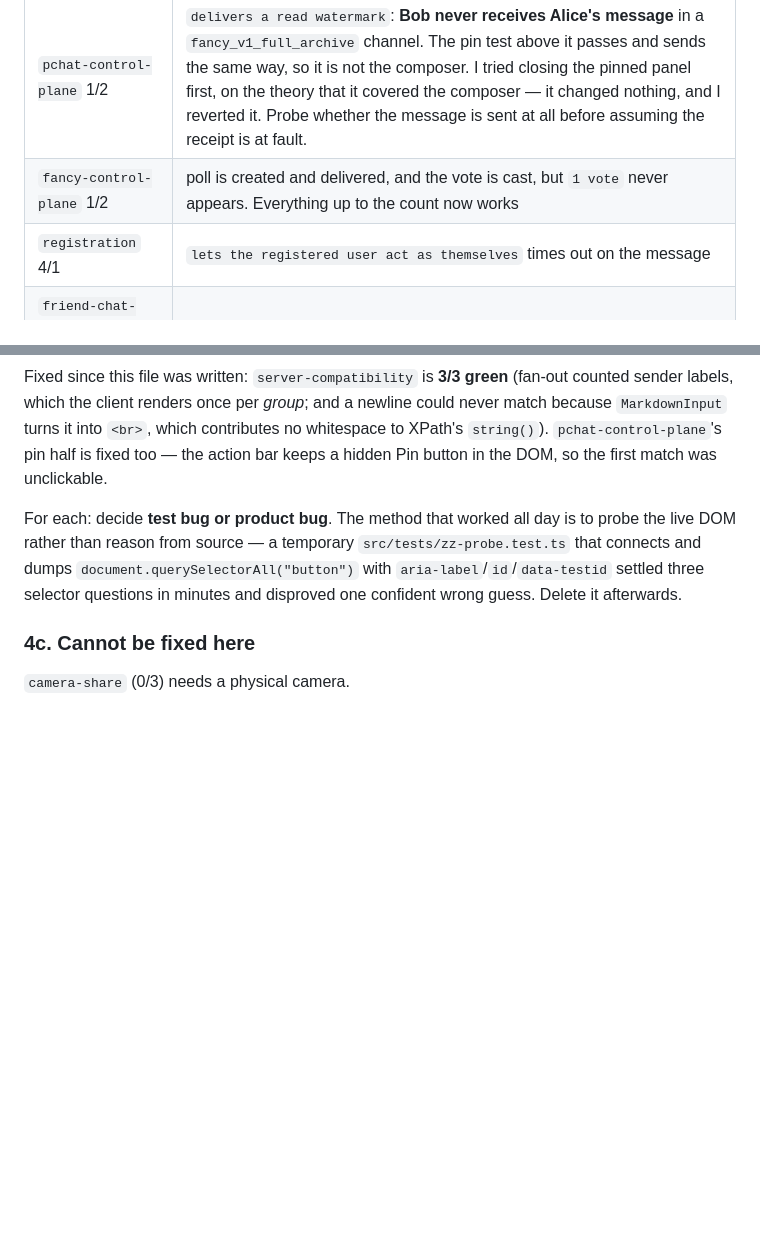
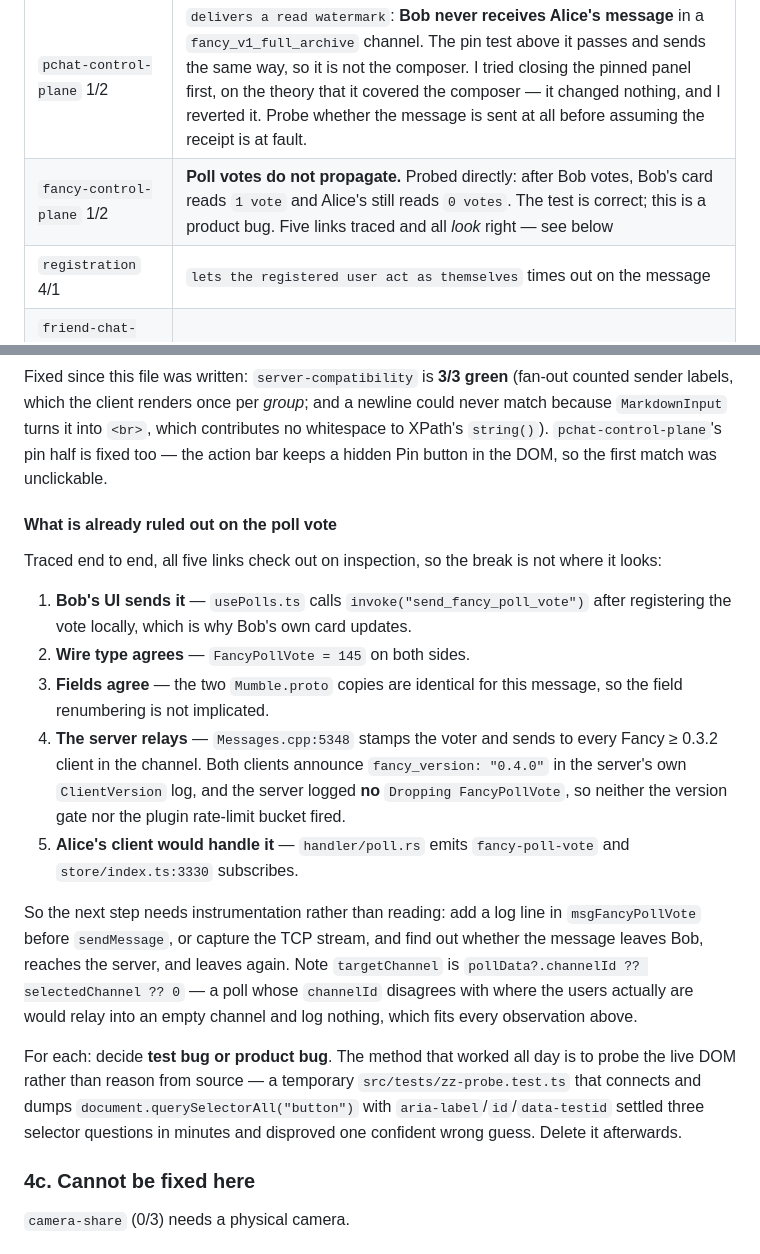
Before and after one commit to Fancy-Mumble/fancy-mumble-e2e, a Markdown page: HANDOFF-e2e-remaining.md, 2 parts joined by grey strips. GitHub-like rendering; blank space fills up the shorter version.

Commit message:
docs(e2e): narrow the poll-vote failure to two candidates
Probed rather than reasoned: after Bob votes, Bob's card reads 1 vote and
Alice's reads 0 votes, so the test is right and the vote does not propagate.

Five links traced and all check out on inspection - the UI does invoke the send,
the wire type is 145 on both sides, the proto fields are identical, the server
relays to every Fancy >= 0.3.2 client in the channel with both announcing 0.4.0
and no drop logged, and the receiving handler and its store subscription exist.

That leaves instrumentation, and one specific suspect worth trying first:
targetChannel is pollData?.channelId ?? selectedChannel ?? 0, so a poll whose
channelId disagrees with where the users are would relay into an empty channel
and log nothing - which fits every observation.

```diff
--- a/HANDOFF-e2e-remaining.md
+++ b/HANDOFF-e2e-remaining.md
@@ -108,7 +108,7 @@ list.
 | Suite | Symptom |
 |---|---|
 | `pchat-control-plane` 1/2 | `delivers a read watermark`: **Bob never receives Alice's message** in a `fancy_v1_full_archive` channel. The pin test above it passes and sends the same way, so it is not the composer. I tried closing the pinned panel first, on the theory that it covered the composer — it changed nothing, and I reverted it. Probe whether the message is sent at all before assuming the receipt is at fault. |
-| `fancy-control-plane` 1/2 | poll is created and delivered, and the vote is cast, but `1 vote` never appears. Everything up to the count now works |
+| `fancy-control-plane` 1/2 | **Poll votes do not propagate.** Probed directly: after Bob votes, Bob's card reads `1 vote` and Alice's still reads `0 votes`. The test is correct; this is a product bug. Five links traced and all *look* right — see below |
 | `registration` 4/1 | `lets the registered user act as themselves` times out on the message |
 | `friend-chat-tree-visibility` 0/1 | `user "SuperUser" never appeared under a channel in the sidebar tree` |
 | `audit-log` 7/9 | `audit.mute_deafen_suppress` and `audit.register` still not recorded |
@@ -119,6 +119,31 @@ could never match because `MarkdownInput` turns it into `<br>`, which contribute
 no whitespace to XPath's `string()`). `pchat-control-plane`'s pin half is fixed
 too — the action bar keeps a hidden Pin button in the DOM, so the first match was
 unclickable.
+
+#### What is already ruled out on the poll vote
+
+Traced end to end, all five links check out on inspection, so the break is not
+where it looks:
+
+1. **Bob's UI sends it** — `usePolls.ts` calls `invoke("send_fancy_poll_vote")`
+   after registering the vote locally, which is why Bob's own card updates.
+2. **Wire type agrees** — `FancyPollVote = 145` on both sides.
+3. **Fields agree** — the two `Mumble.proto` copies are identical for this
+   message, so the field renumbering is not implicated.
+4. **The server relays** — `Messages.cpp:5348` stamps the voter and sends to
+   every Fancy ≥ 0.3.2 client in the channel. Both clients announce
+   `fancy_version: "0.4.0"` in the server's own `ClientVersion` log, and the
+   server logged **no** `Dropping FancyPollVote`, so neither the version gate nor
+   the plugin rate-limit bucket fired.
+5. **Alice's client would handle it** — `handler/poll.rs` emits `fancy-poll-vote`
+   and `store/index.ts:3330` subscribes.
+
+So the next step needs instrumentation rather than reading: add a log line in
+`msgFancyPollVote` before `sendMessage`, or capture the TCP stream, and find out
+whether the message leaves Bob, reaches the server, and leaves again. Note
+`targetChannel` is `pollData?.channelId ?? selectedChannel ?? 0` — a poll whose
+`channelId` disagrees with where the users actually are would relay into an empty
+channel and log nothing, which fits every observation above.
 
 For each: decide **test bug or product bug**. The method that worked all day is
 to probe the live DOM rather than reason from source — a temporary
```
